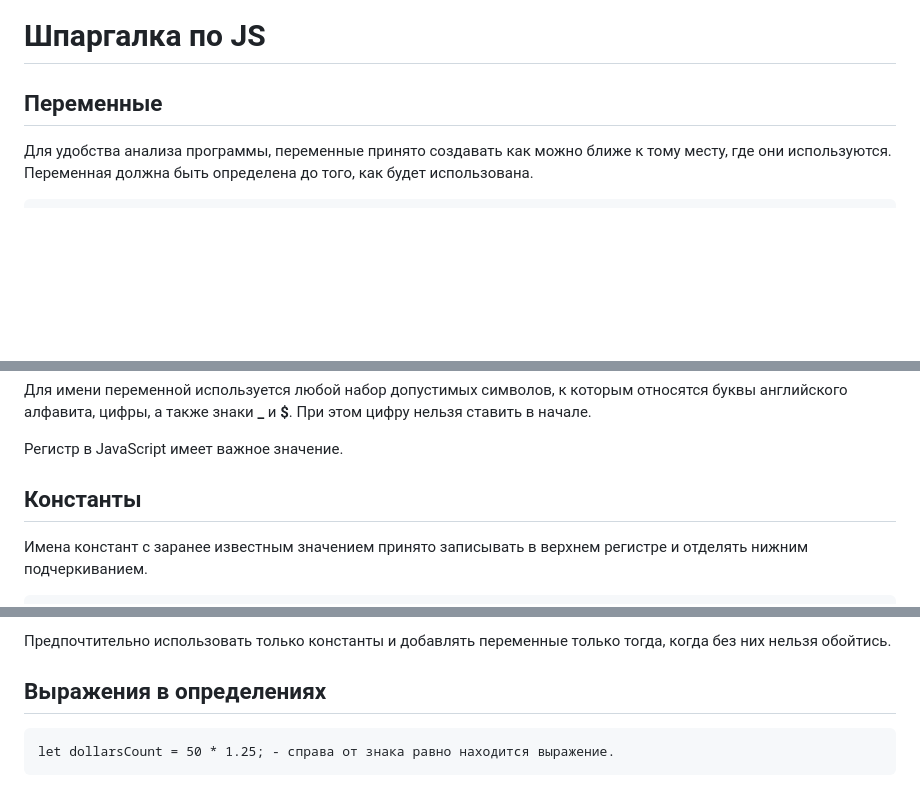
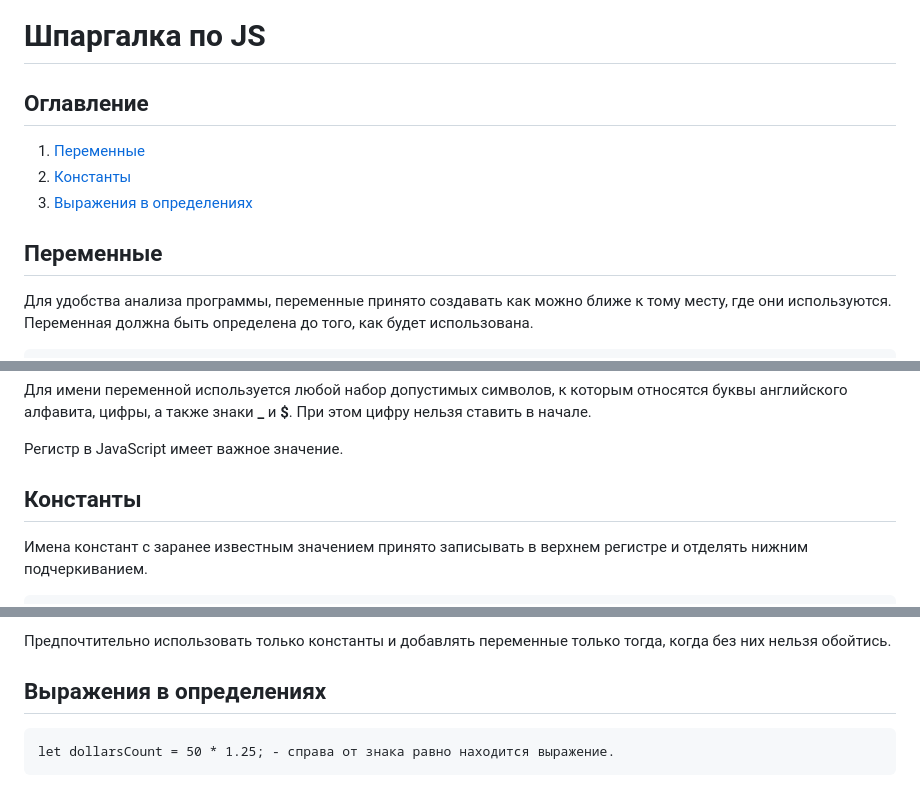
Before and after one commit to Kinkandju/JS-Start, a Markdown page: CHEAT_SHEET.md, 3 parts joined by grey strips. Rendered like a GitHub page; blank space fills up the shorter version.

Commit message:
docs: adds a table of contents

````diff
--- a/CHEAT_SHEET.md
+++ b/CHEAT_SHEET.md
@@ -1,6 +1,11 @@
 # Шпаргалка по JS
 
-## Переменные
+## Оглавление
+1. [Переменные](#переменные)
+2. [Константы](#константы)
+3. [Выражения в определениях](#выражения)
+
+## <a name="переменные">Переменные</a>
 
 Для удобства анализа программы, переменные принято создавать как можно ближе к тому месту, где они используются. Переменная должна быть определена до того, как будет использована.
 
@@ -17,7 +22,7 @@ let greeting = 'Hello!';
 
 Регистр в JavaScript имеет важное значение.
 
-## Константы
+## <a name="константы">Константы</a>
 
 Имена констант с заранее известным значением принято записывать в верхнем регистре и отделять нижним подчеркиванием.
 
@@ -35,7 +40,7 @@ const euros = 1000;
 
 Предпочтительно использовать только константы и добавлять переменные только тогда, когда без них нельзя обойтись.
 
-## Выражения в определениях
+## <a name="выражения">Выражения в определениях</a>
 
 ```
 let dollarsCount = 50 * 1.25; - справа от знака равно находится выражение.
````
